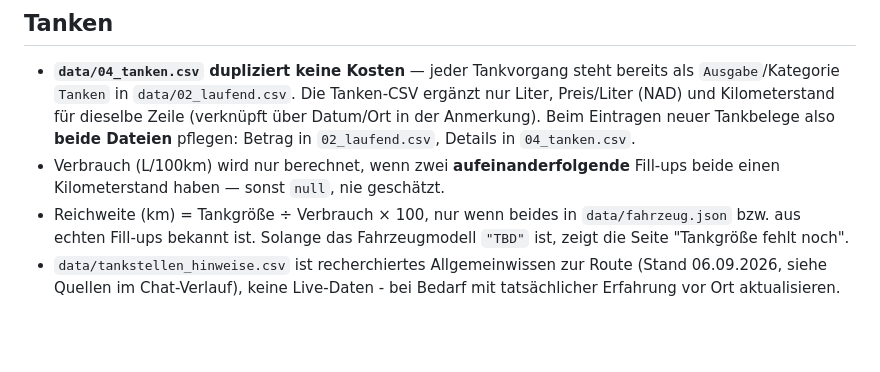
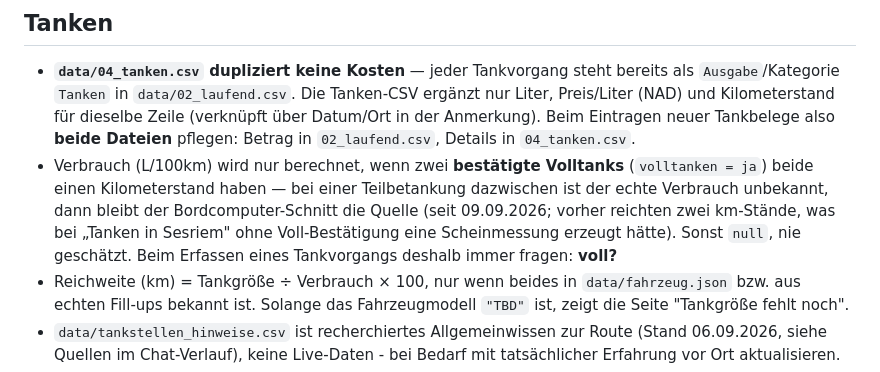
Before and after one commit to PaddyBlanco/Namibia, a Markdown page: CLAUDE.md, the part around the change. Rendered like a GitHub page; blank space fills up the shorter version.

Commit message:
CLAUDE.md: Verbrauchsregel (nur bestätigte Volltanks) dokumentieren
Co-Authored-By: Claude Fable 5.1 <noreply@anthropic.com>
Claude-Session: https://claude.ai/code/session_01RxzPkNQkZowyeFwTdPYgJk

```diff
--- a/CLAUDE.md
+++ b/CLAUDE.md
@@ -174,8 +174,13 @@ Vor jeder groesseren CSV-Aenderung zur Sicherheit gegenpruefen:
   dieselbe Zeile (verknüpft über Datum/Ort in der Anmerkung). Beim Eintragen
   neuer Tankbelege also **beide Dateien** pflegen: Betrag in `02_laufend.csv`,
   Details in `04_tanken.csv`.
-- Verbrauch (L/100km) wird nur berechnet, wenn zwei **aufeinanderfolgende**
-  Fill-ups beide einen Kilometerstand haben — sonst `null`, nie geschätzt.
+- Verbrauch (L/100km) wird nur berechnet, wenn zwei **bestätigte Volltanks**
+  (`volltanken = ja`) beide einen Kilometerstand haben — bei einer
+  Teilbetankung dazwischen ist der echte Verbrauch unbekannt, dann bleibt der
+  Bordcomputer-Schnitt die Quelle (seit 09.09.2026; vorher reichten zwei
+  km-Stände, was bei „Tanken in Sesriem" ohne Voll-Bestätigung eine
+  Scheinmessung erzeugt hätte). Sonst `null`, nie geschätzt. Beim Erfassen
+  eines Tankvorgangs deshalb immer fragen: **voll?**
 - Reichweite (km) = Tankgröße ÷ Verbrauch × 100, nur wenn beides in
   `data/fahrzeug.json` bzw. aus echten Fill-ups bekannt ist. Solange das
   Fahrzeugmodell `"TBD"` ist, zeigt die Seite "Tankgröße fehlt noch".
```
